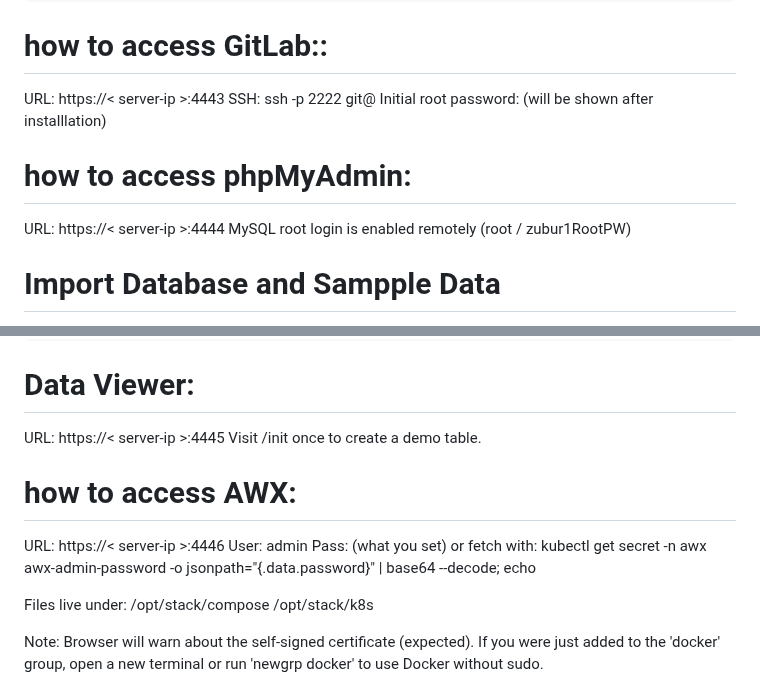
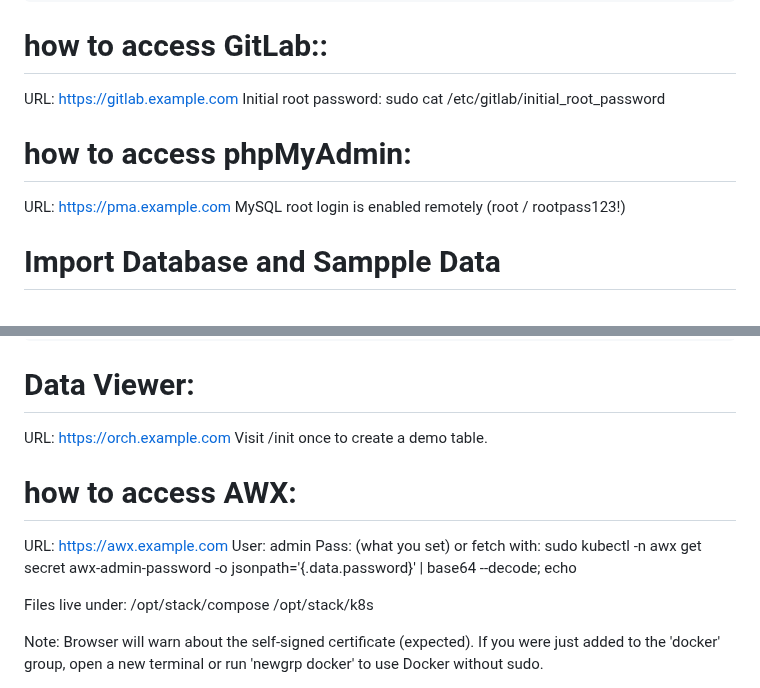
Before and after one commit to airani051346/Ubution, a Markdown page: README.md, 2 parts joined by grey strips. Rendered like a GitHub page.

````diff
--- a/README.md
+++ b/README.md
@@ -17,13 +17,14 @@ sudo ./_installer_script.sh --all
 ```
 
 # how to access GitLab::<br>
-  URL:  https://< server-ip >:4443
-  SSH:  ssh -p 2222 git@<server-ip>
-  Initial root password: (will be shown after installlation)
+  URL:  https://gitlab.example.com
+  Initial root password:
+    sudo cat /etc/gitlab/initial_root_password
 
 # how to access phpMyAdmin:<br>
-  URL:  https://< server-ip >:4444
-  MySQL root login is enabled remotely (root / zubur1RootPW)
+  URL:  https://pma.example.com
+  MySQL root login is enabled remotely (root / rootpass123!)
+
 # Import Database and Sampple Data
   import netvars.sql file in SQL-DB folder <br>
   additional priviligaes for the ansible user<br>
@@ -37,14 +38,14 @@ FLUSH PRIVILEGES;
 ```
 
 # Data Viewer:
-  URL:  https://< server-ip >:4445
+  URL:  https://orch.example.com
   Visit /init once to create a demo table.
 
 # how to access AWX:<br>
-  URL:  https://< server-ip >:4446
+  URL:  https://awx.example.com
   User: admin
   Pass: (what you set) or fetch with:
-        kubectl get secret -n awx awx-admin-password -o jsonpath="{.data.password}" | base64 --decode; echo
+        sudo kubectl -n awx get secret awx-admin-password -o jsonpath='{.data.password}' | base64 --decode; echo
 
 Files live under:
   /opt/stack/compose
````
